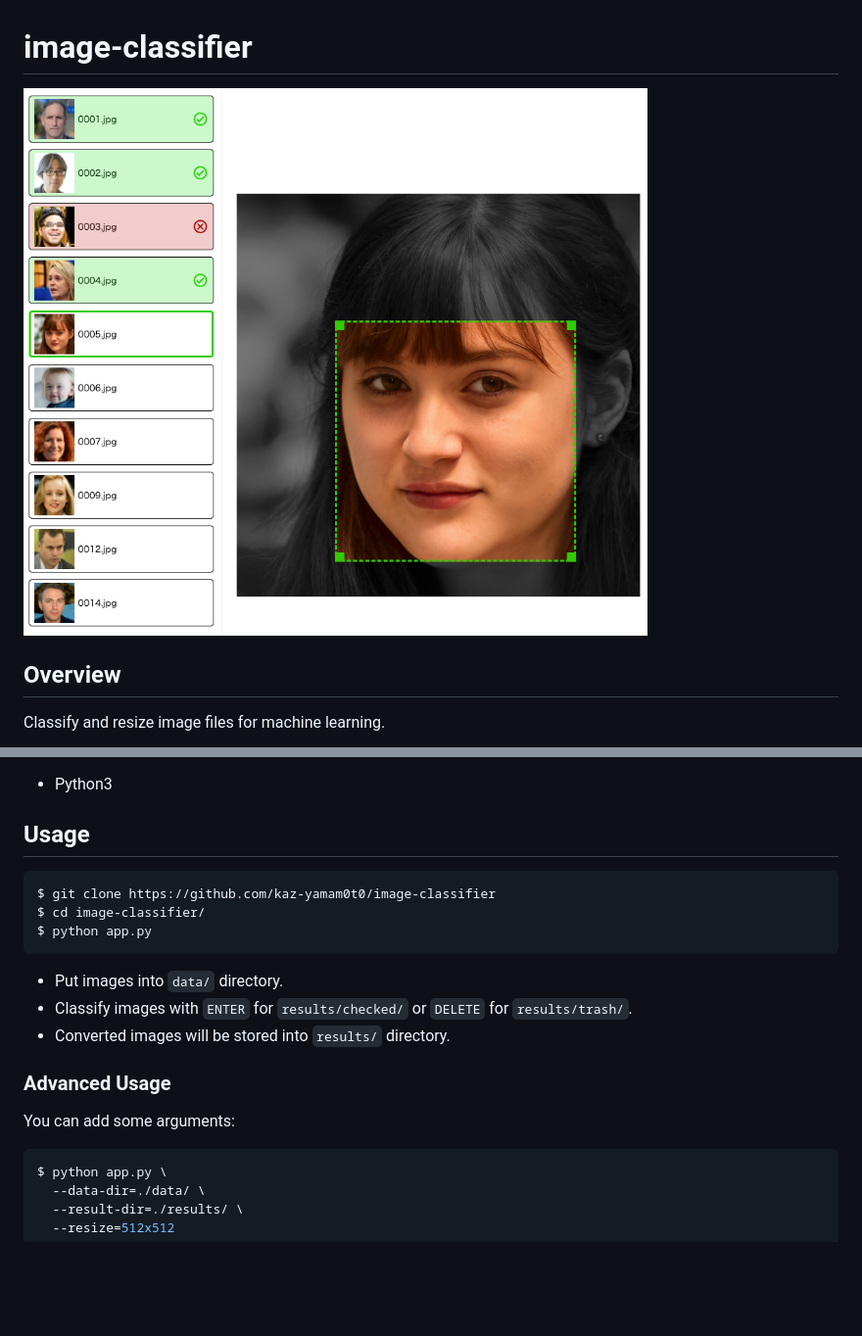
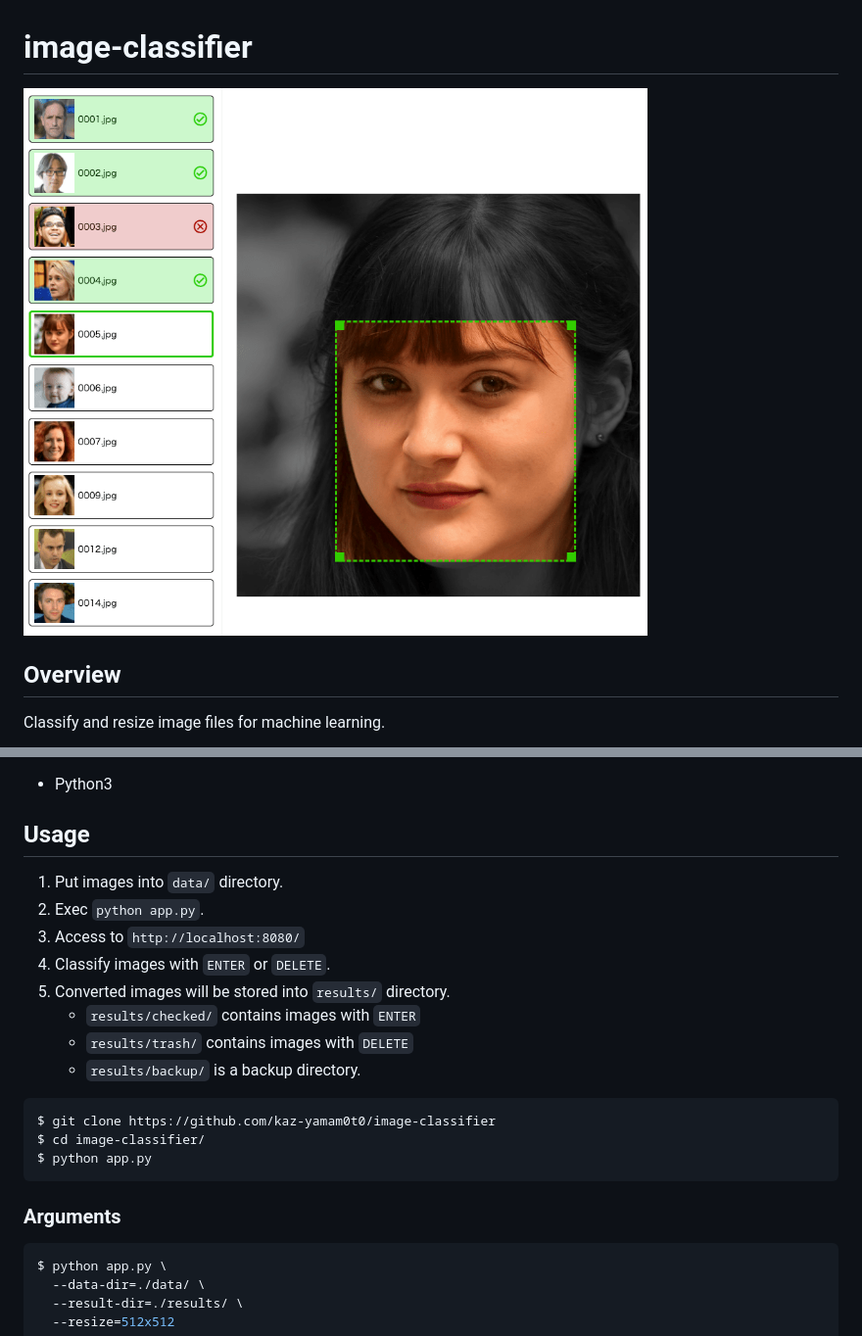
Before and after one commit to kaz-yamam0t0/image-classifier, a Markdown page: README.md, 2 parts joined by grey strips. Shown: that part at 98% size. GitHub-like rendering; pictures changed too: capture.png; blank space fills up the shorter version.

````diff
--- a/README.md
+++ b/README.md
@@ -16,19 +16,22 @@ Classify and resize image files for machine learning.
 
 ## Usage
 
+1. Put images into `data/` directory.
+1. Exec `python app.py`.
+1. Access to `http://localhost:8080/`
+1. Classify images with `ENTER` or `DELETE`.
+1. Converted images will be stored into `results/` directory.
+	- `results/checked/` contains images with `ENTER`
+	- `results/trash/` contains images with `DELETE`
+	- `results/backup/` is a backup directory.
+
 ```shell
 $ git clone https://github.com/kaz-yamam0t0/image-classifier
 $ cd image-classifier/
 $ python app.py
 ```
 
-- Put images into `data/` directory.
-- Classify images with `ENTER` for `results/checked/` or `DELETE` for `results/trash/`.
-- Converted images will be stored into `results/` directory.
-
-### Advanced Usage
-
-You can add some arguments:
+### Arguments
 
 ```shell
 $ python app.py \
````
